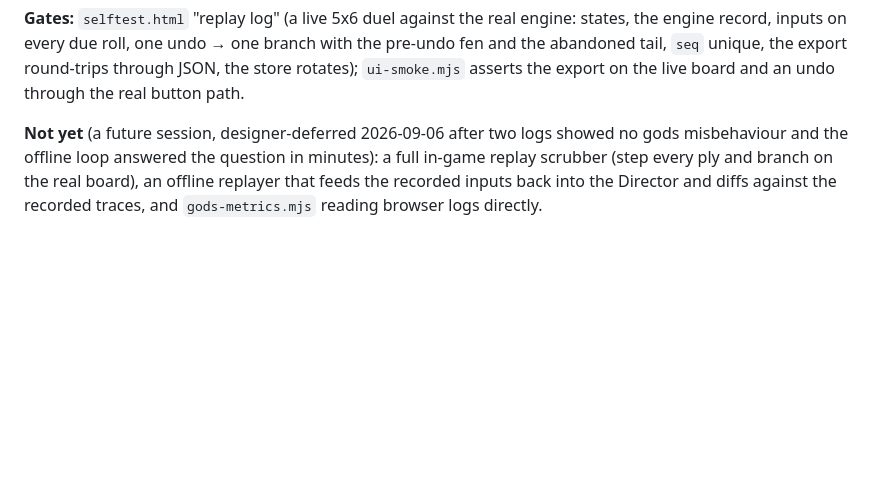
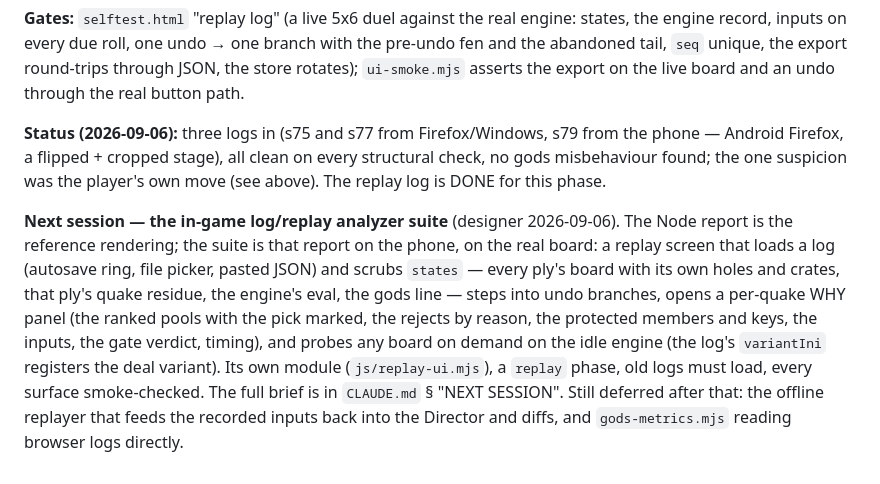
Before and after one commit to lt-lit/dungeoncrawlerking, a Markdown page: play/README.md, the part around the change. Rendered like a GitHub page; blank space fills up the shorter version.

```diff
--- a/play/README.md
+++ b/play/README.md
@@ -1037,9 +1037,23 @@ branch with the pre-undo fen and the abandoned tail, `seq` unique, the export
 round-trips through JSON, the store rotates); `ui-smoke.mjs` asserts the
 export on the live board and an undo through the real button path.
 
-**Not yet** (a future session, designer-deferred 2026-09-06 after two
-logs showed no gods misbehaviour and the offline loop answered the question
-in minutes): a full in-game replay scrubber (step every ply and branch on
-the real board), an offline replayer that feeds the recorded inputs back
-into the Director and diffs against the recorded traces, and
-`gods-metrics.mjs` reading browser logs directly.
+**Status (2026-09-06):** three logs in (s75 and s77 from Firefox/Windows,
+s79 from the phone — Android Firefox, a flipped + cropped stage), all clean
+on every structural check, no gods misbehaviour found; the one suspicion
+was the player's own move (see above). The replay log is DONE for this
+phase.
+
+**Next session — the in-game log/replay analyzer suite** (designer
+2026-09-06). The Node report is the reference rendering; the suite is that
+report on the phone, on the real board: a replay screen that loads a log
+(autosave ring, file picker, pasted JSON) and scrubs `states` — every ply's
+board with its own holes and crates, that ply's quake residue, the engine's
+eval, the gods line — steps into undo branches, opens a per-quake WHY panel
+(the ranked pools with the pick marked, the rejects by reason, the
+protected members and keys, the inputs, the gate verdict, timing), and
+probes any board on demand on the idle engine (the log's `variantIni`
+registers the deal variant). Its own module (`js/replay-ui.mjs`), a
+`replay` phase, old logs must load, every surface smoke-checked. The full
+brief is in `CLAUDE.md` § "NEXT SESSION". Still deferred after that: the
+offline replayer that feeds the recorded inputs back into the Director and
+diffs, and `gods-metrics.mjs` reading browser logs directly.
```
Also changed, not shown: CLAUDE.md (+44 -5 lines).
